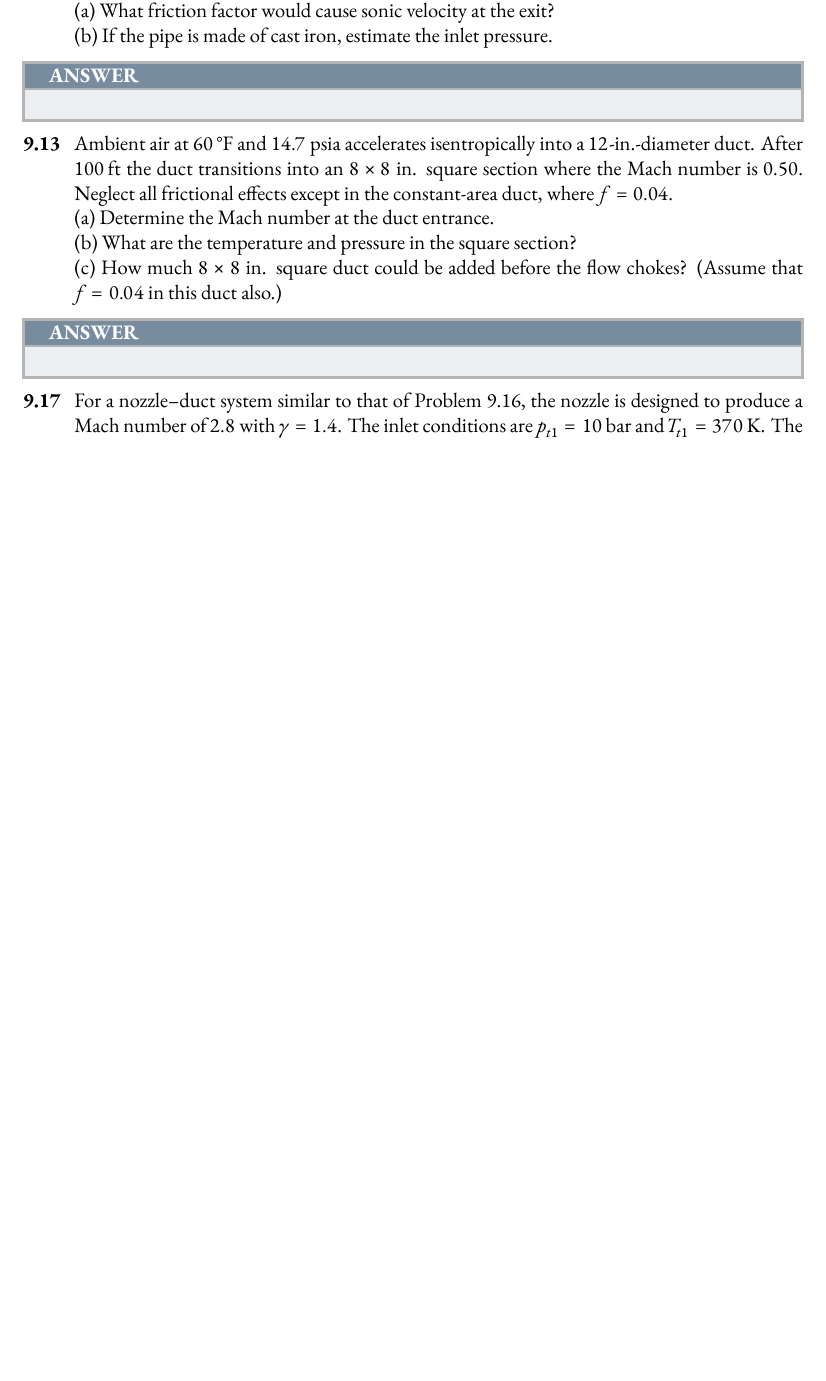
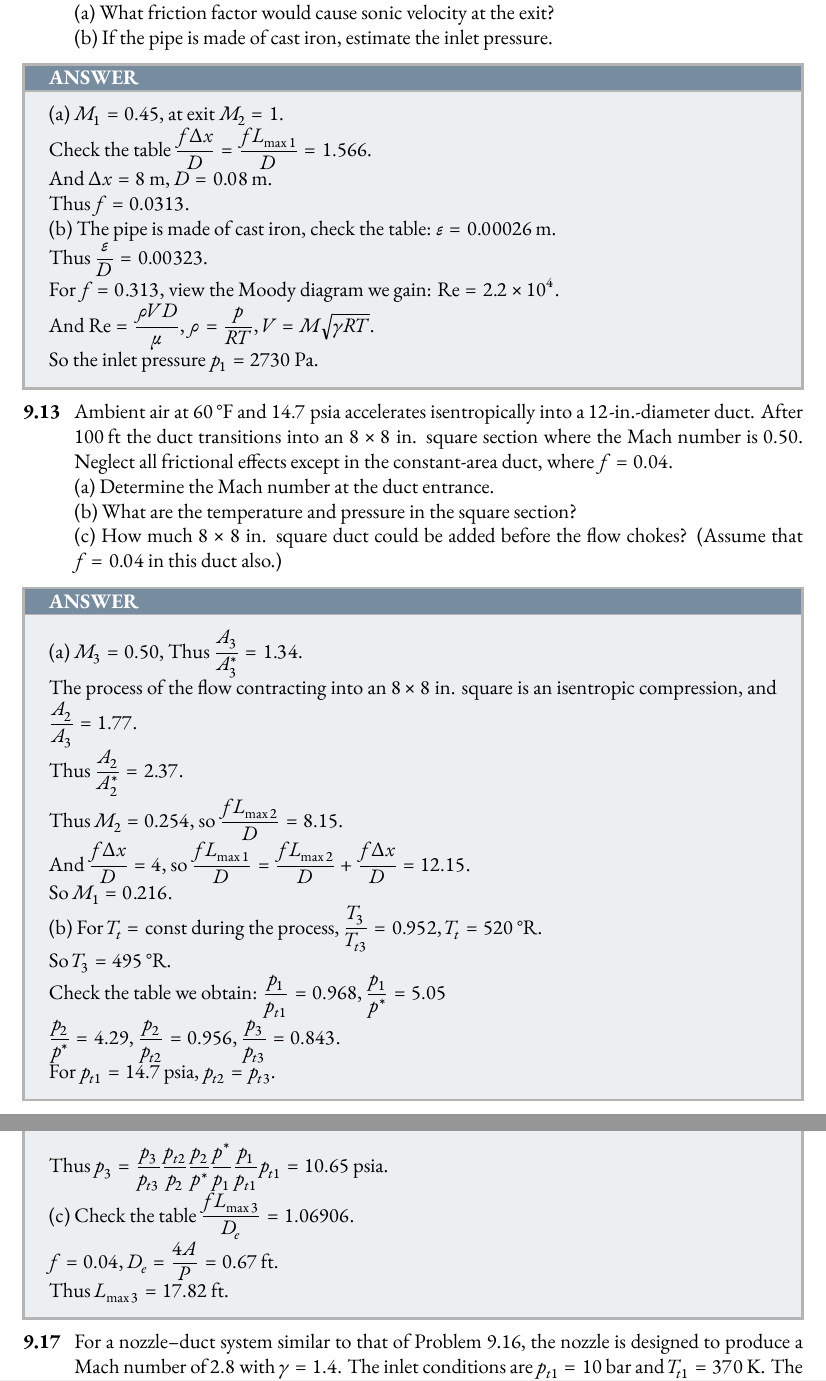
Before and after one commit to RLee0310/Answer-for-XMU-Fundamentals-of-Gas-Dynamics, a LaTeX document (ans.tex): part of page 35 of 35 before the commit and two parts of pages 35 and 36 of 37 after it, the two joined at a grey line, cut so that both start at the same text, the shorter picture padded with empty space. Compiled offline with XeLaTeX; a missing font is replaced by an installed copy or a similar font.

Commit message:
Chapter 9 Finished

```diff
--- a/ans.tex
+++ b/ans.tex
@@ -118,6 +118,7 @@
 
 \newcommand{\vect}[1]{\boldsymbol{\mathbf{#1}}}
 \newcommand{\pp}[1]{#1^{\prime}}
+\newcommand{\ReN}{\mathrm{Re}}
 
 
 \captionsetup{
@@ -1368,7 +1369,23 @@ $M=1.0$, thus $\dfrac{L_2}{L_1}=\dfrac{1}{M_2}\left(\dfrac{\gamma+1}{2}\right)^{
 }
 
 \begin{answerbox}
+(a) $M_1=0.45$, at exit $M_2=1$.
 
+Check the table $\dfrac{f\Delta x}{D}=\dfrac{fL_{\max 1}}{D}=1.566$.
+
+And $\Delta x=8$\,\si{m}, $D=0.08$\,\si{m}.
+
+Thus $f=0.0313$.
+
+(b) The pipe is made of cast iron, check the table: $\varepsilon=0.00026$\,\si{m}.
+
+Thus $\dfrac{\varepsilon}{D}=0.00323$.
+
+For $f=0.313$, view the Moody diagram we gain: $\ReN=2.2\times 10^4$.
+
+And $\ReN=\dfrac{\rho V D}{\mu}$, $\rho=\dfrac{p}{R T}$, $V=M\sqrt{\gamma R T}$.
+
+So the inlet pressure $p_1=2730$\,\si{Pa}.
 \end{answerbox}
 
 \question{9.13}{Ambient air at \SI{60}{\Fahrenheit} and $14.7$ psia accelerates isentropically into a $12$-in.-diameter duct. After $100$\,\si{ft} the duct transitions into an $8 \times 8$ in. square section where the Mach number is $0.50$. Neglect all frictional effects except in the constant-area duct, where $f = 0.04$.\\
@@ -1378,7 +1395,35 @@ $M=1.0$, thus $\dfrac{L_2}{L_1}=\dfrac{1}{M_2}\left(\dfrac{\gamma+1}{2}\right)^{
 }
 
 \begin{answerbox}
+(a) $M_3=0.50$, Thus $\dfrac{A_3}{A^{*}_3}=1.34$.
 
+The process of the flow contracting into an $8\times 8$ in. square is an isentropic compression, and $\dfrac{A_2}{A_3}=1.77$.
+
+Thus $\dfrac{A_2}{A_2^{*}}=2.37$.
+
+Thus $M_2=0.254$, so $\dfrac{fL_{\max 2}}{D}=8.15$.
+
+And $\dfrac{f\Delta x}{D}=4$, so $\dfrac{fL_{\max 1}}{D}=\dfrac{fL_{\max 2}}{D}+\dfrac{f\Delta x}{D}=12.15$.
+
+So $M_1=0.216$.
+
+(b) For $T_t=\text{const}$ during the process, $\dfrac{T_3}{T_{t3}}=0.952$, $T_t=520$\,\si{\Rankine}.
+
+So $T_3=495$\,\si{\Rankine}.
+
+Check the table we obtain: $\dfrac{p_1}{p_{t1}}=0.968$, $\dfrac{p_1}{p^{*}}=5.05$
+
+$\dfrac{p_2}{p^{*}}=4.29$, $\dfrac{p_2}{p_{t2}}=0.956$, $\dfrac{p_3}{p_{t3}}=0.843$.
+
+For $p_{t1}=14.7$\,\si{psia}, $p_{t2}=p_{t3}$.
+
+Thus $p_3=\dfrac{p_3}{p_{t3}}\dfrac{p_{t2}}{p_2}\dfrac{p_2}{p^{*}}\dfrac{p^{*}}{p_1}\dfrac{p_1}{p_{t1}}p_{t1}=10.65$\,\si{psia}.
+
+(c) Check the table $\dfrac{fL_{\max 3}}{D_e}=1.06906$.
+
+$f=0.04$, $D_e=\dfrac{4A}{P}=0.67$\,\si{ft}.
+
+Thus $L_{\max 3}=17.82$\,\si{ft}.
 \end{answerbox}
 
 \question{9.17}{For a nozzle–duct system similar to that of Problem 9.16, the nozzle is designed to produce a Mach number of $2.8$ with $\gamma = 1.4$. The inlet conditions are $p_{t1} = \SI{10}{bar}$ and $T_{t1} = \SI{370}{K}$. The duct is $8$ diameters in length, but the duct friction factor is unknown. The receiver pressure is fixed at \SI{3}{bar} and a normal shock has formed at the duct exit.\\
```
Also changed, not shown: ans.pdf, pic/A9.17.png (added), ans.tex (27 more changed lines).
